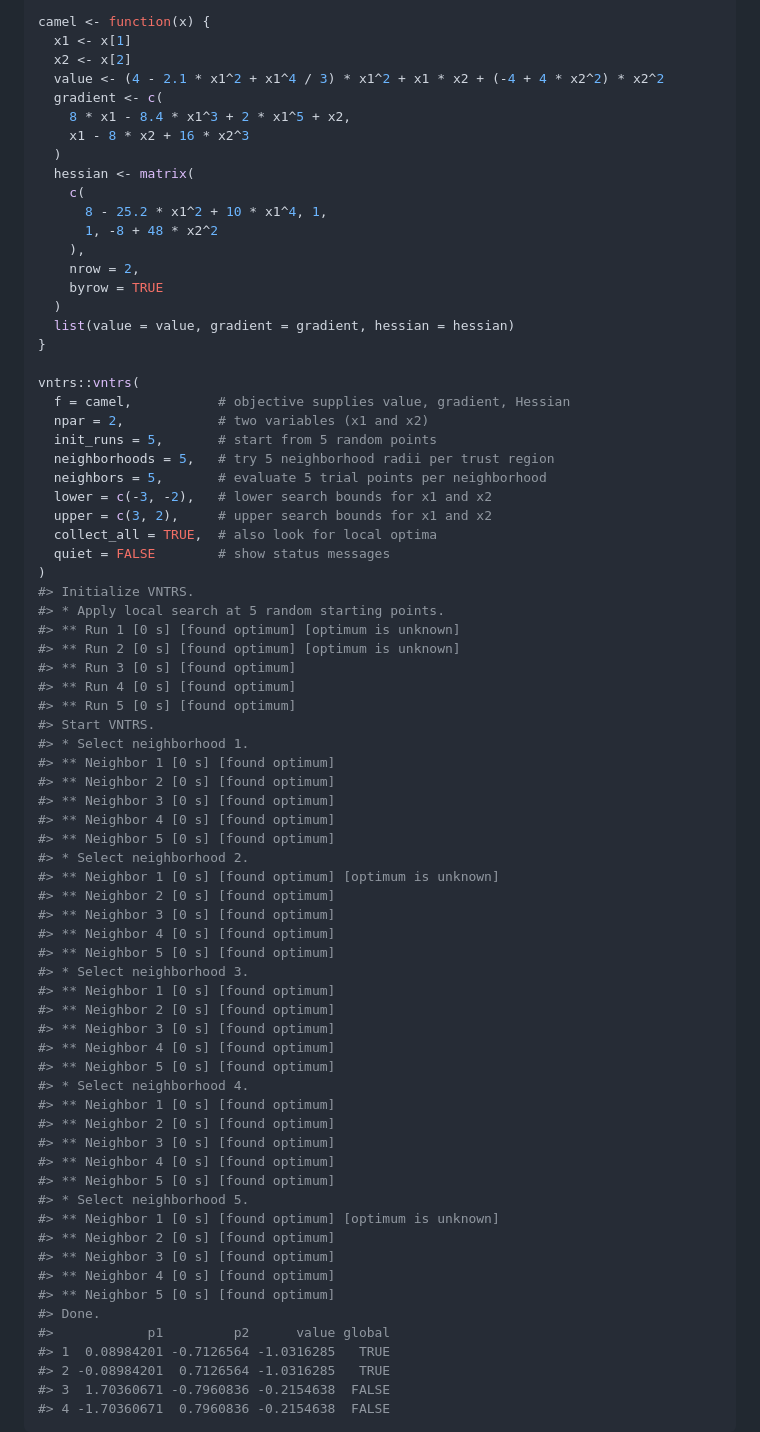
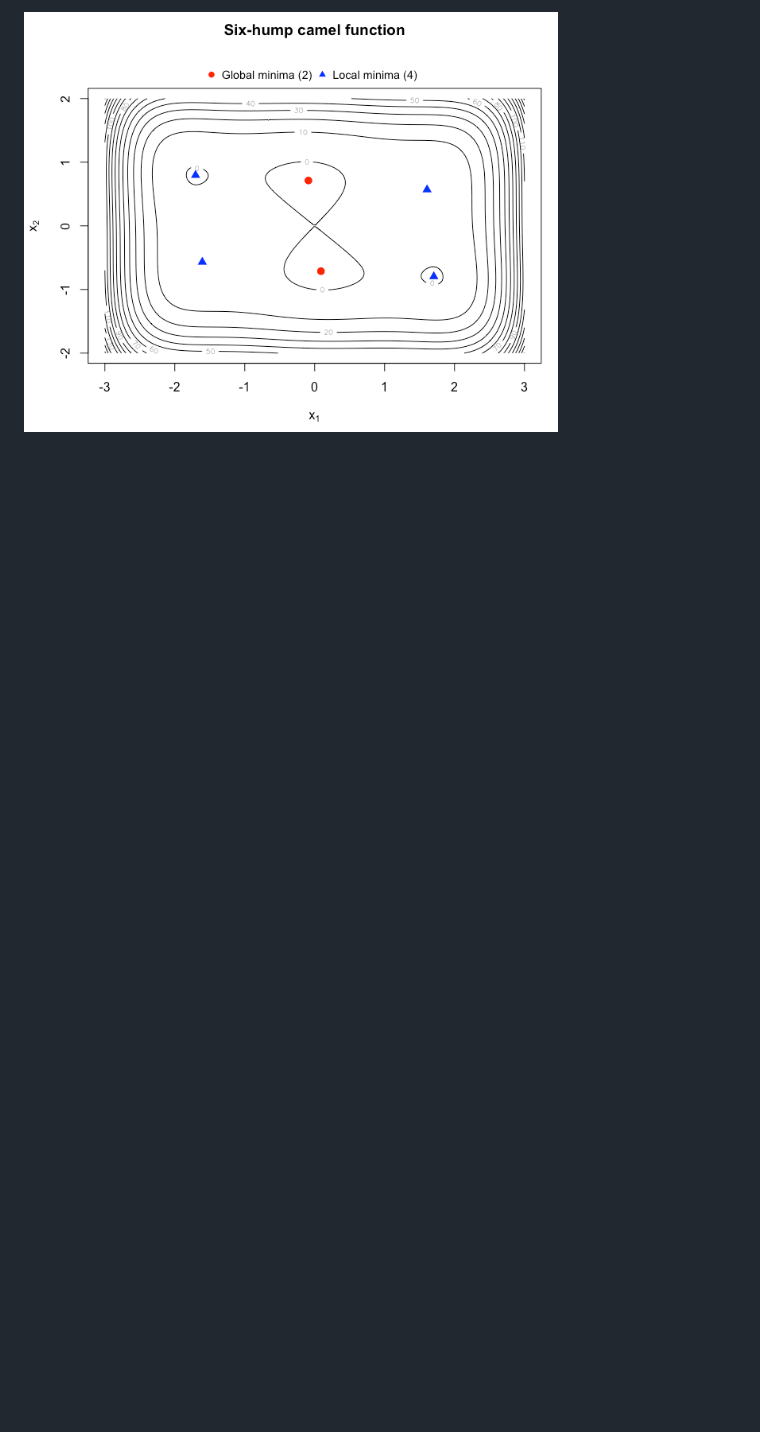
Before and after one commit to loelschlaeger/vntrs, a Markdown page: README.md, the part around one of its changes. Rendered like a GitHub page; pictures changed too: man/figures/README-camel-contour-1.png (added); blank space fills up the shorter version.

Commit message:
improved README

````diff
--- a/README.md
+++ b/README.md
@@ -62,76 +92,2 @@ set.seed(1)
 
-camel <- function(x) {
-  x1 <- x[1]
-  x2 <- x[2]
-  value <- (4 - 2.1 * x1^2 + x1^4 / 3) * x1^2 + x1 * x2 + (-4 + 4 * x2^2) * x2^2
-  gradient <- c(
-    8 * x1 - 8.4 * x1^3 + 2 * x1^5 + x2,
-    x1 - 8 * x2 + 16 * x2^3
-  )
-  hessian <- matrix(
-    c(
-      8 - 25.2 * x1^2 + 10 * x1^4, 1,
-      1, -8 + 48 * x2^2
-    ),
-    nrow = 2,
-    byrow = TRUE
-  )
-  list(value = value, gradient = gradient, hessian = hessian)
-}
-
-vntrs::vntrs(
-  f = camel,           # objective supplies value, gradient, Hessian
-  npar = 2,            # two variables (x1 and x2)
-  init_runs = 5,       # start from 5 random points
-  neighborhoods = 5,   # try 5 neighborhood radii per trust region
-  neighbors = 5,       # evaluate 5 trial points per neighborhood
-  lower = c(-3, -2),   # lower search bounds for x1 and x2
-  upper = c(3, 2),     # upper search bounds for x1 and x2
-  collect_all = TRUE,  # also look for local optima
-  quiet = FALSE        # show status messages
-)
-#> Initialize VNTRS.
-#> * Apply local search at 5 random starting points.
-#> ** Run 1 [0 s] [found optimum] [optimum is unknown]
-#> ** Run 2 [0 s] [found optimum] [optimum is unknown]
-#> ** Run 3 [0 s] [found optimum]
-#> ** Run 4 [0 s] [found optimum]
-#> ** Run 5 [0 s] [found optimum]
-#> Start VNTRS.
-#> * Select neighborhood 1.
-#> ** Neighbor 1 [0 s] [found optimum]
-#> ** Neighbor 2 [0 s] [found optimum]
-#> ** Neighbor 3 [0 s] [found optimum]
-#> ** Neighbor 4 [0 s] [found optimum]
-#> ** Neighbor 5 [0 s] [found optimum]
-#> * Select neighborhood 2.
-#> ** Neighbor 1 [0 s] [found optimum] [optimum is unknown]
-#> ** Neighbor 2 [0 s] [found optimum]
-#> ** Neighbor 3 [0 s] [found optimum]
-#> ** Neighbor 4 [0 s] [found optimum]
-#> ** Neighbor 5 [0 s] [found optimum]
-#> * Select neighborhood 3.
-#> ** Neighbor 1 [0 s] [found optimum]
-#> ** Neighbor 2 [0 s] [found optimum]
-#> ** Neighbor 3 [0 s] [found optimum]
-#> ** Neighbor 4 [0 s] [found optimum]
-#> ** Neighbor 5 [0 s] [found optimum]
-#> * Select neighborhood 4.
-#> ** Neighbor 1 [0 s] [found optimum]
-#> ** Neighbor 2 [0 s] [found optimum]
-#> ** Neighbor 3 [0 s] [found optimum]
-#> ** Neighbor 4 [0 s] [found optimum]
-#> ** Neighbor 5 [0 s] [found optimum]
-#> * Select neighborhood 5.
-#> ** Neighbor 1 [0 s] [found optimum] [optimum is unknown]
-#> ** Neighbor 2 [0 s] [found optimum]
-#> ** Neighbor 3 [0 s] [found optimum]
-#> ** Neighbor 4 [0 s] [found optimum]
-#> ** Neighbor 5 [0 s] [found optimum]
-#> Done.
-#>            p1         p2      value global
-#> 1  0.08984201 -0.7126564 -1.0316285   TRUE
-#> 2 -0.08984201  0.7126564 -1.0316285   TRUE
-#> 3  1.70360671 -0.7960836 -0.2154638  FALSE
-#> 4 -1.70360671  0.7960836 -0.2154638  FALSE
-```
+<img src="man/figures/README-camel-contour-1.png" alt="Contour plot of the six-hump camel function with two global and four local minima" width="75%" style="display: block; margin: auto;" />
````
Also changed, not shown: other parts of README.md (+51 -21 lines), 1 other file.
